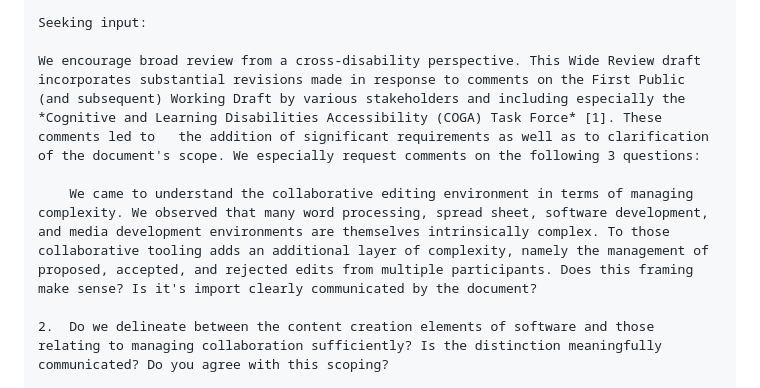
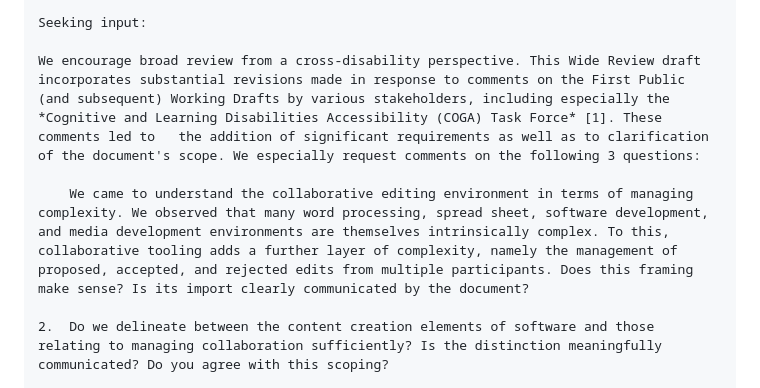
Before and after one commit to w3c/ctaur, a Markdown page: messaging/2.wai-e-mail.md, the part around the change. Drawn GitHub-style.

Commit message:
Make editorial improvements to announcement text.

```diff
--- a/messaging/2.wai-e-mail.md
+++ b/messaging/2.wai-e-mail.md
@@ -14,9 +14,9 @@ Collaboration Tools Accessibility User Requirements addresses features and capab
 
 Seeking input:
 
-We encourage broad review from a cross-disability perspective. This Wide Review draft incorporates substantial revisions made in response to comments on the First Public (and subsequent) Working Draft by various stakeholders and including especially the *Cognitive and Learning Disabilities Accessibility (COGA) Task Force* [1]. These comments led to   the addition of significant requirements as well as to clarification of the document's scope. We especially request comments on the following 3 questions:
+We encourage broad review from a cross-disability perspective. This Wide Review draft incorporates substantial revisions made in response to comments on the First Public (and subsequent) Working Drafts by various stakeholders, including especially the *Cognitive and Learning Disabilities Accessibility (COGA) Task Force* [1]. These comments led to   the addition of significant requirements as well as to clarification of the document's scope. We especially request comments on the following 3 questions:
 
-    We came to understand the collaborative editing environment in terms of managing complexity. We observed that many word processing, spread sheet, software development, and media development environments are themselves intrinsically complex. To those collaborative tooling adds an additional layer of complexity, namely the management of proposed, accepted, and rejected edits from multiple participants. Does this framing make sense? Is it's import clearly communicated by the document?
+    We came to understand the collaborative editing environment in terms of managing complexity. We observed that many word processing, spread sheet, software development, and media development environments are themselves intrinsically complex. To this, collaborative tooling adds a further layer of complexity, namely the management of proposed, accepted, and rejected edits from multiple participants. Does this framing make sense? Is its import clearly communicated by the document?
 
 2.  Do we delineate between the content creation elements of software and those relating to managing collaboration sufficiently? Is the distinction meaningfully communicated? Do you agree with this scoping?
 
```
